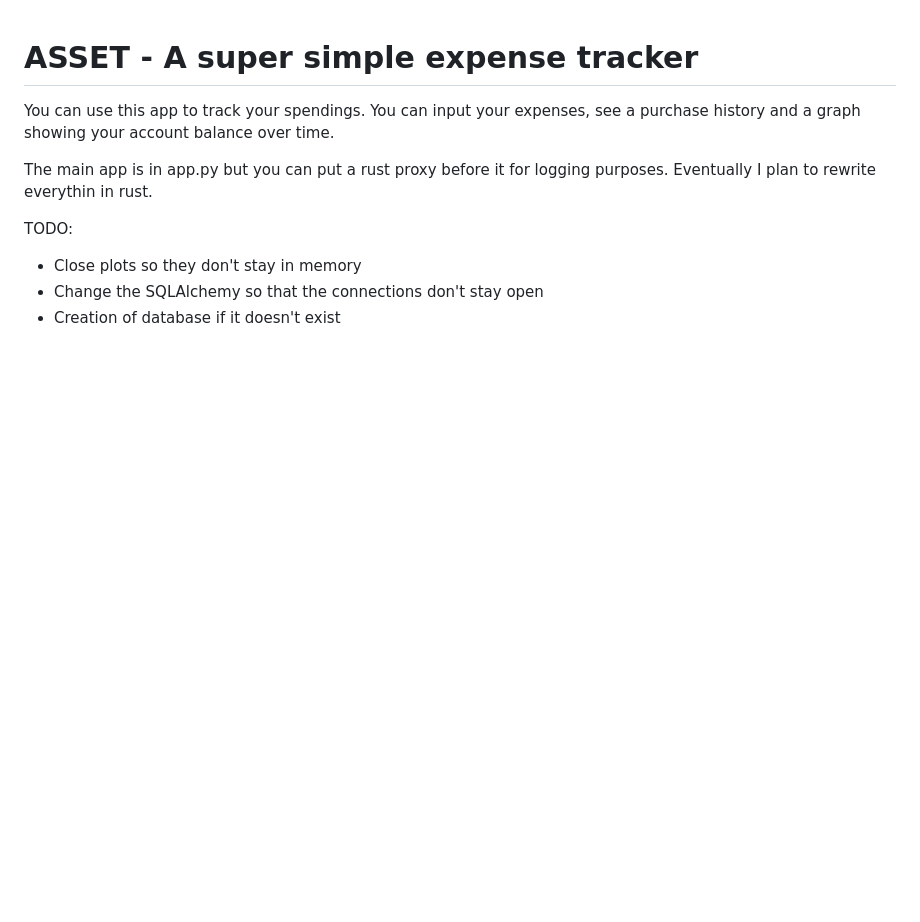
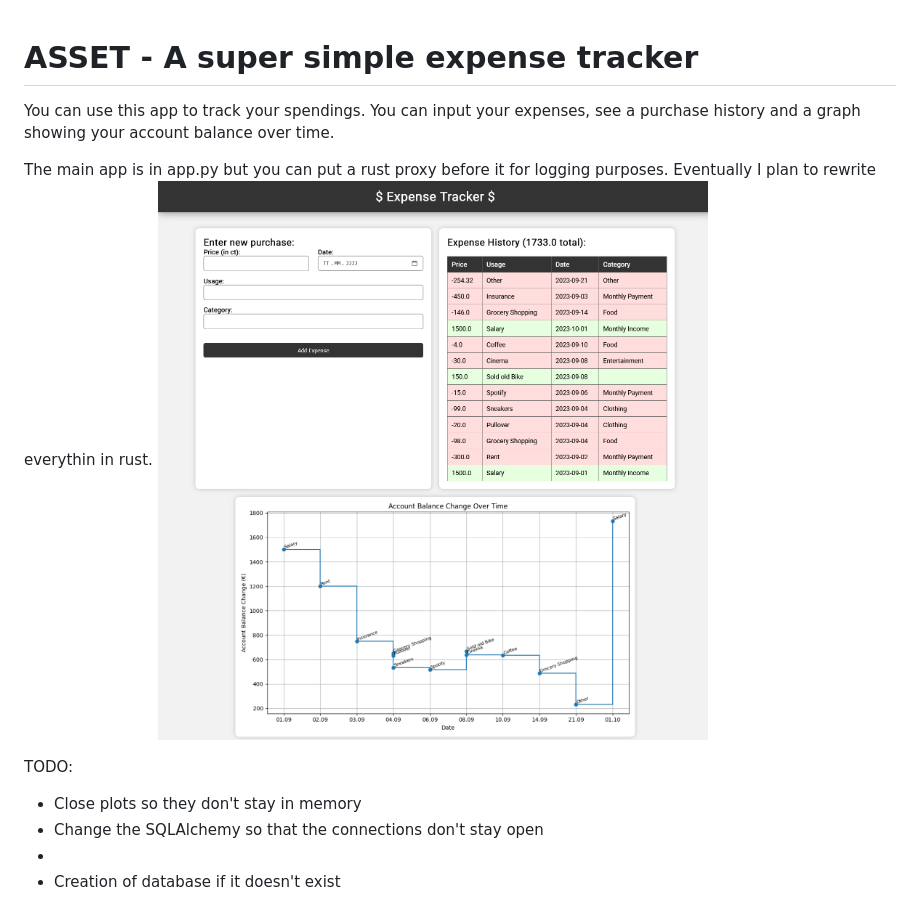
Before and after one commit to Lennart4711/ExpenseTracker, a Markdown page: README.md, the part around the change. Rendered like a GitHub page; pictures changed too: Example.png (added); blank space fills up the shorter version.

Commit message:
added example image

```diff
--- a/README.md
+++ b/README.md
@@ -2,8 +2,11 @@
 You can use this app to track your spendings. You can input your expenses, see a purchase history and a graph showing your account balance over time.
 
 The main app is in app.py but you can put a rust proxy before it for logging purposes. Eventually I plan to rewrite everythin in rust.
+![Example](Example.png)
+
 
 TODO:
 - Close plots so they don't stay in memory
 - Change the SQLAlchemy so that the connections don't stay open
+-
 - Creation of database if it doesn't exist
```
